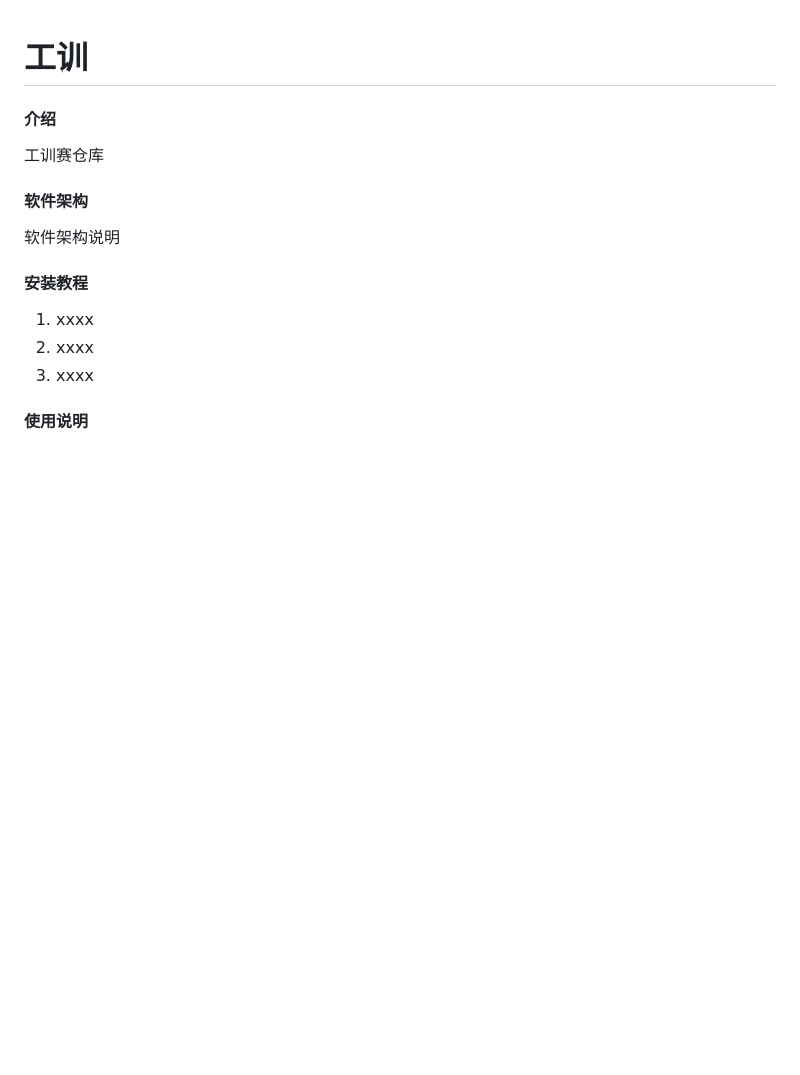
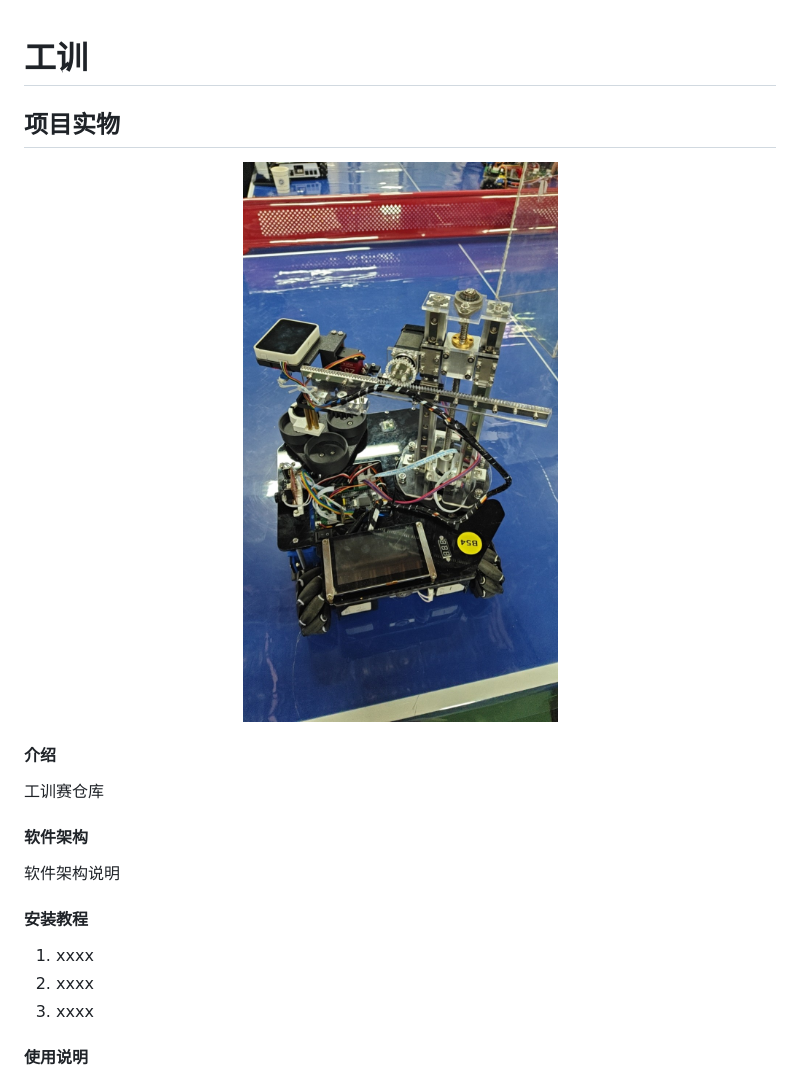
Before and after one commit to chao-8xx/mover_robot, a Markdown page: README.md, the part around the change. GitHub-like rendering; pictures changed too: docs/images/gongxun-robot.jpg (added); blank space fills up the shorter version.

Commit message:
docs: add robot photo to project overview

```diff
--- a/README.md
+++ b/README.md
@@ -1,4 +1,10 @@
 # 工训
+
+## 项目实物
+
+<p align="center">
+  <img src="docs/images/gongxun-robot.jpg" alt="工训智能搬运机器人实物" width="480">
+</p>
 
 #### 介绍
 工训赛仓库
```
